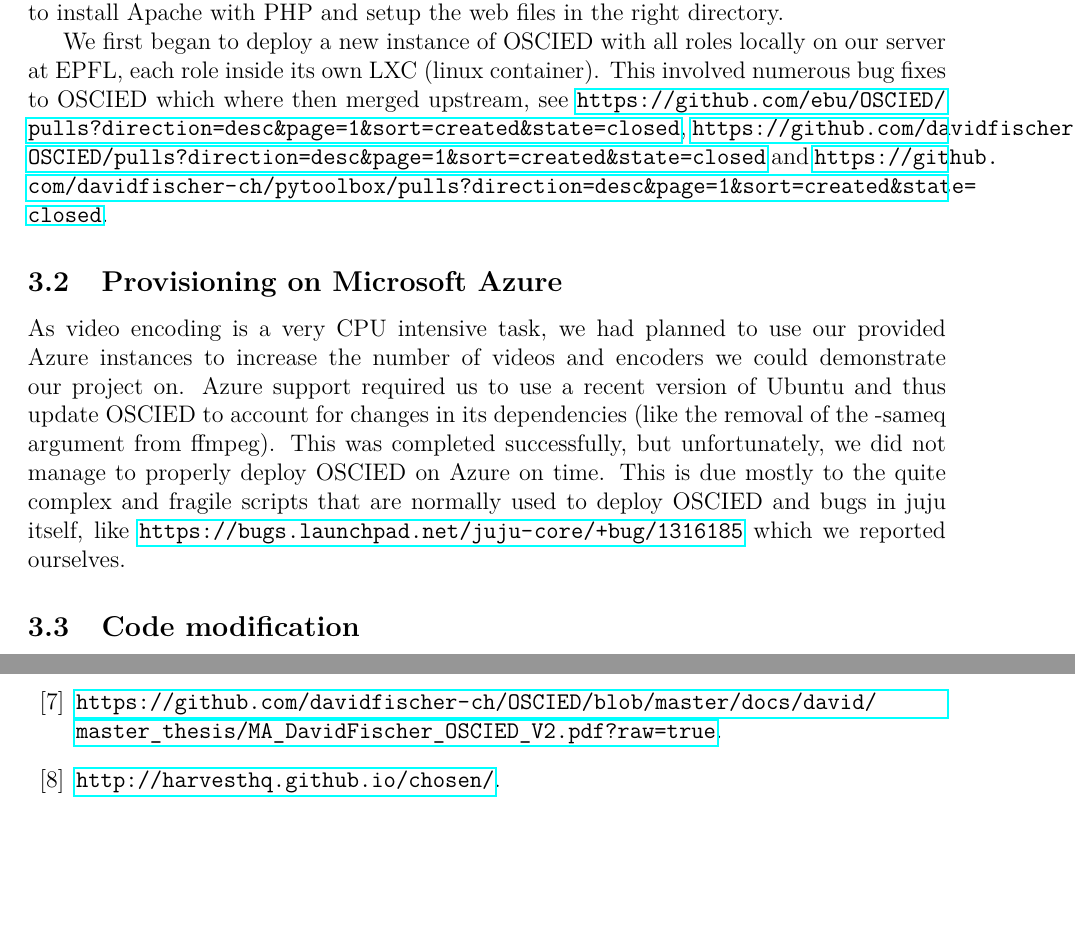
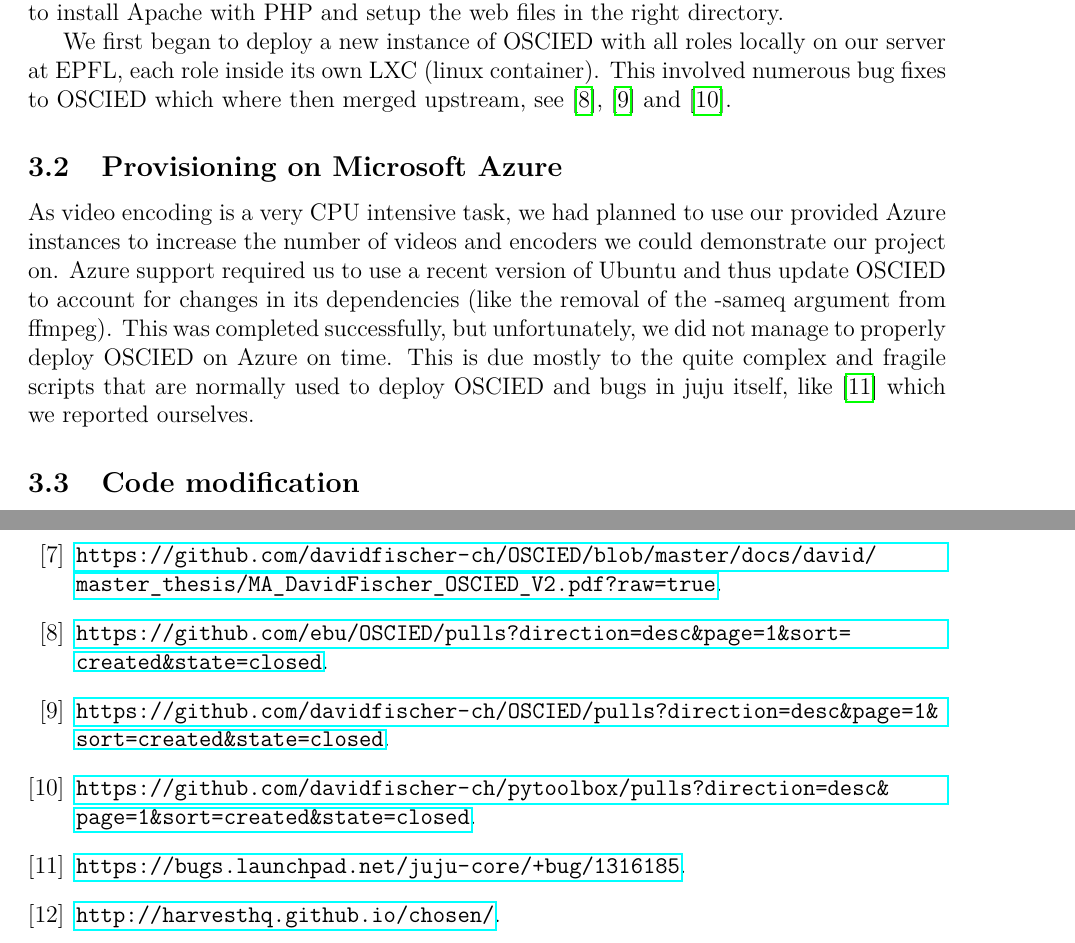
Before and after one commit to codecwatch/codecwatch, a LaTeX document (report/report.tex): two parts of pages 3 and 6 of 6, joined at a grey line, cut so that both start at the same text, the shorter picture padded with empty space. Compiled offline with pdfLaTeX.

Commit message:
Report: add more references for links

```diff
--- a/report/report.tex
+++ b/report/report.tex
@@ -95,10 +95,10 @@ files in the right directory.
 We first began to deploy a new instance of OSCIED with all roles locally on our
 server at EPFL, each role inside its own LXC (linux container).  This involved
 numerous bug fixes to OSCIED which where then merged upstream, see
-\url{https://github.com/ebu/OSCIED/pulls?direction=desc&page=1&sort=created&state=closed},
-\url{https://github.com/davidfischer-ch/OSCIED/pulls?direction=desc&page=1&sort=created&state=closed}
+\cite{ebu_merge1},
+\cite{oscied_merge1}
 and
-\url{https://github.com/davidfischer-ch/pytoolbox/pulls?direction=desc&page=1&sort=created&state=closed}.
+\cite{pytoolbox_merge1}.
 
 \subsection{Provisioning on Microsoft Azure}
 As video encoding is a very CPU intensive task, we had planned to use our
@@ -109,7 +109,7 @@ the removal of the -sameq argument from ffmpeg). This was completed
 successfully, but unfortunately, we did not manage to properly deploy OSCIED on
 Azure on time. This is due mostly to the quite complex and fragile scripts that
 are normally used to deploy OSCIED and bugs in juju itself, like
-\url{https://bugs.launchpad.net/juju-core/+bug/1316185} which we reported ourselves.
+\cite{juju_bug1} which we reported ourselves.
 
 %\section{Adaptations}
 % modification we made, how we changed
```
Also changed, not shown: report/report.bib (+16 -0 lines).
